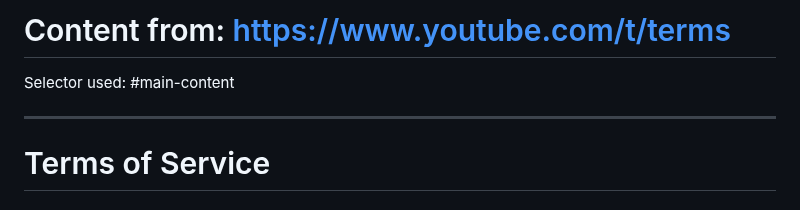
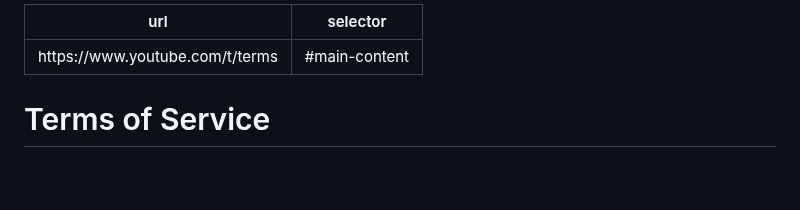
Before and after one commit to weitzman/difficode, a Markdown page: agreements/google/youtube-tos.md, the part around the change. Drawn GitHub-style; blank space fills up the shorter version.

Commit message:
➕ Add google youtube-tos agreement

```diff
--- a/agreements/google/youtube-tos.md
+++ b/agreements/google/youtube-tos.md
@@ -1,7 +1,6 @@
-# Content from: https://www.youtube.com/t/terms
-
-Selector used: #main-content
-
+---
+url: "https://www.youtube.com/t/terms"
+selector: "#main-content"
 ---
 
 # Terms of Service
```
